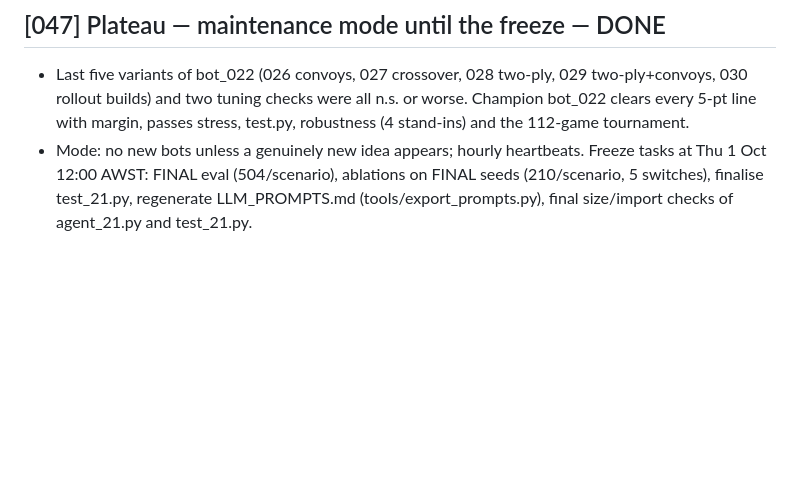
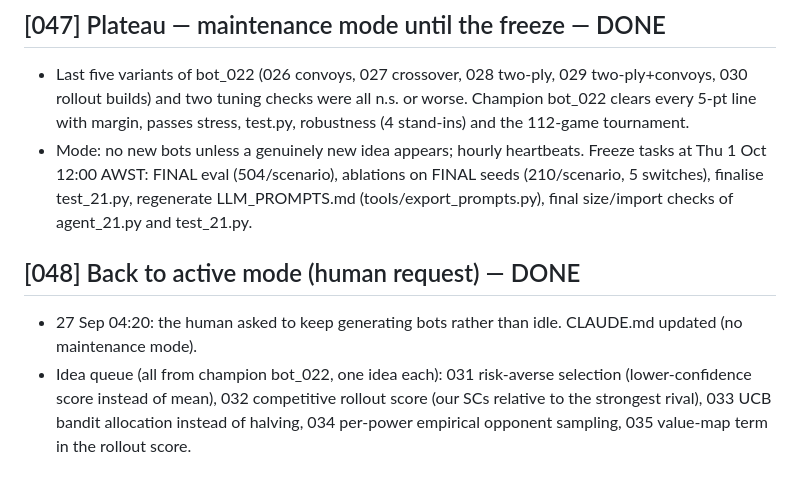
Before and after one commit to EvanCXCheng/3011-Project, a Markdown page: JOURNAL.md, the part around the change. GitHub-like rendering; blank space fills up the shorter version.

Commit message:
CLAUDE.md: no maintenance mode (human request); idea queue 031-035
Co-Authored-By: Claude Opus 5.5 <noreply@anthropic.com>

```diff
--- a/JOURNAL.md
+++ b/JOURNAL.md
@@ -660,3 +660,10 @@ Fields: family, parent, hypothesis, test plan, results (key numbers), takeaway.
 - Mode: no new bots unless a genuinely new idea appears; hourly heartbeats. Freeze tasks at Thu 1 Oct 12:00 AWST:
   FINAL eval (504/scenario), ablations on FINAL seeds (210/scenario, 5 switches), finalise test_21.py, regenerate
   LLM_PROMPTS.md (tools/export_prompts.py), final size/import checks of agent_21.py and test_21.py.
+
+## [048] Back to active mode (human request) — DONE
+
+- 27 Sep 04:20: the human asked to keep generating bots rather than idle. CLAUDE.md updated (no maintenance mode).
+- Idea queue (all from champion bot_022, one idea each): 031 risk-averse selection (lower-confidence score instead of
+  mean), 032 competitive rollout score (our SCs relative to the strongest rival), 033 UCB bandit allocation instead of
+  halving, 034 per-power empirical opponent sampling, 035 value-map term in the rollout score.
```
Also changed, not shown: CLAUDE.md (+4 -0 lines).
